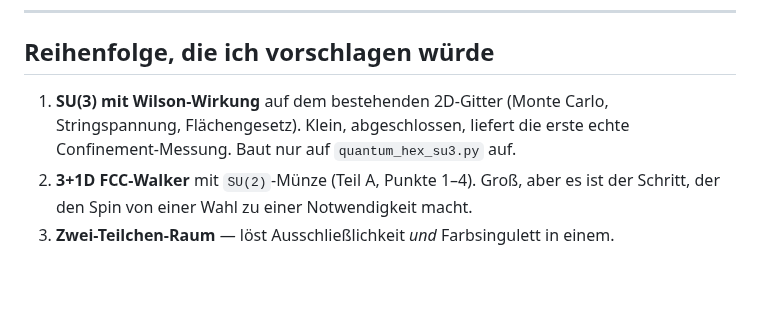
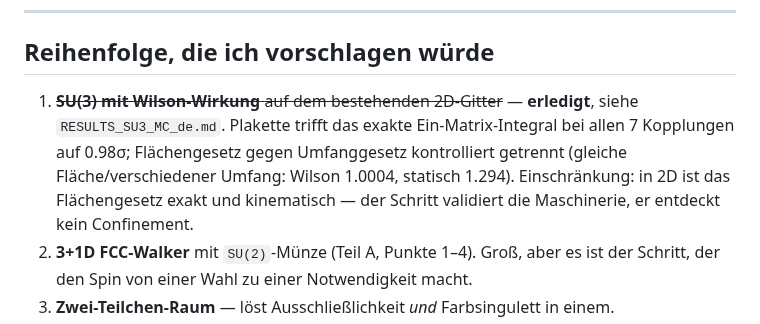
Before and after one commit to schmiereck/hex_field_map, a Markdown page: ROADMAP_QCD_3D_de.md, the part around the change. Drawn GitHub-style; blank space fills up the shorter version.

```diff
--- a/ROADMAP_QCD_3D_de.md
+++ b/ROADMAP_QCD_3D_de.md
@@ -169,9 +169,12 @@ offen — es wäre aber der erste Ort, an dem ich nachsehen würde.
 
 ## Reihenfolge, die ich vorschlagen würde
 
-1. **SU(3) mit Wilson-Wirkung** auf dem bestehenden 2D-Gitter (Monte Carlo,
-   Stringspannung, Flächengesetz). Klein, abgeschlossen, liefert die erste echte
-   Confinement-Messung. Baut nur auf `quantum_hex_su3.py` auf.
+1. ~~**SU(3) mit Wilson-Wirkung** auf dem bestehenden 2D-Gitter~~ — **erledigt**,
+   siehe `RESULTS_SU3_MC_de.md`. Plakette trifft das exakte Ein-Matrix-Integral bei
+   allen 7 Kopplungen auf 0.98σ; Flächengesetz gegen Umfanggesetz kontrolliert
+   getrennt (gleiche Fläche/verschiedener Umfang: Wilson 1.0004, statisch 1.294).
+   Einschränkung: in 2D ist das Flächengesetz exakt und kinematisch — der Schritt
+   validiert die Maschinerie, er entdeckt kein Confinement.
 2. **3+1D FCC-Walker** mit `SU(2)`-Münze (Teil A, Punkte 1–4). Groß, aber es ist
    der Schritt, der den Spin von einer Wahl zu einer Notwendigkeit macht.
 3. **Zwei-Teilchen-Raum** — löst Ausschließlichkeit *und* Farbsingulett in einem.
```
Also changed, not shown: CLAUDE.md (+12 -1 lines), RESULTS_SU3_MC_de.md (added, +244 -0 lines), su3_mc_confinement.png, 1 other file.
